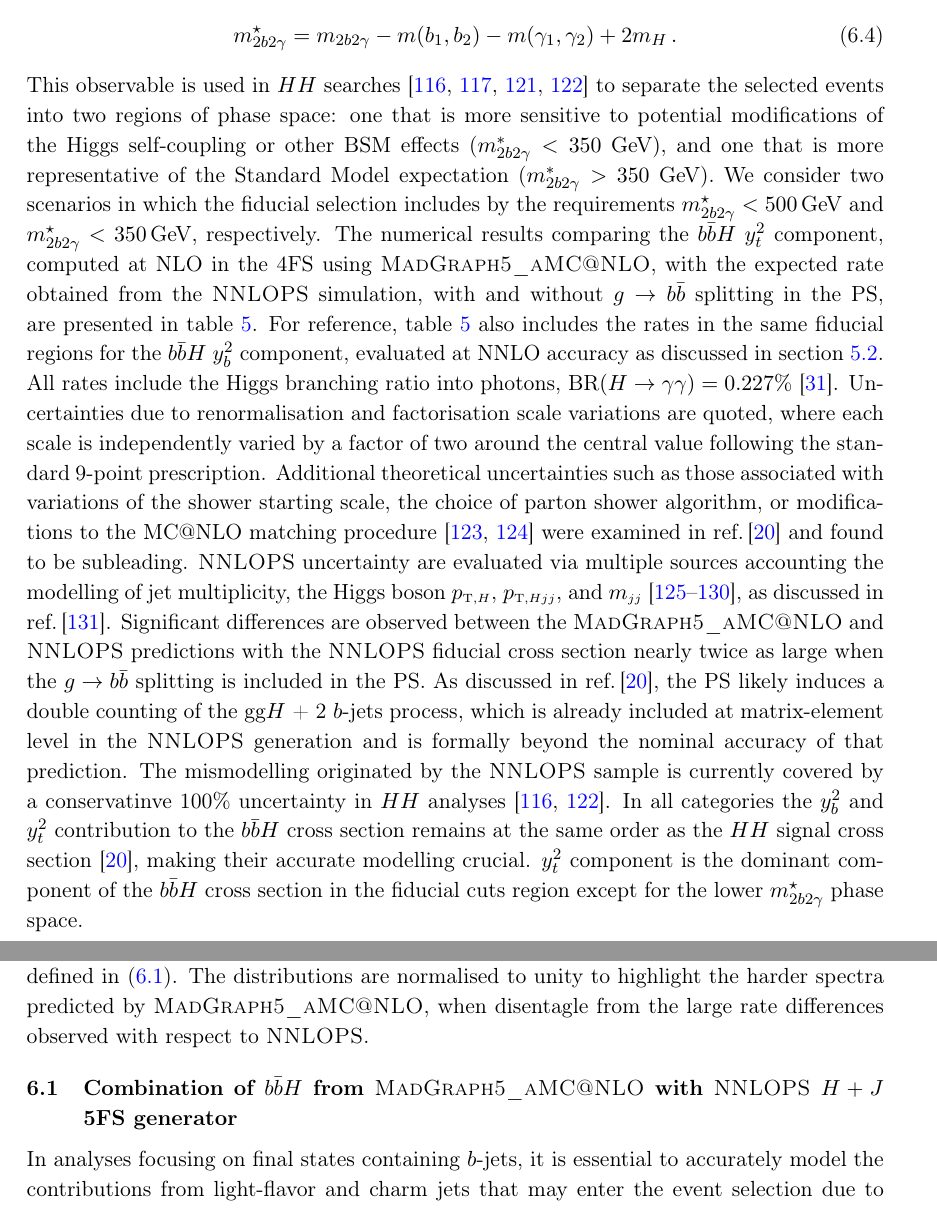
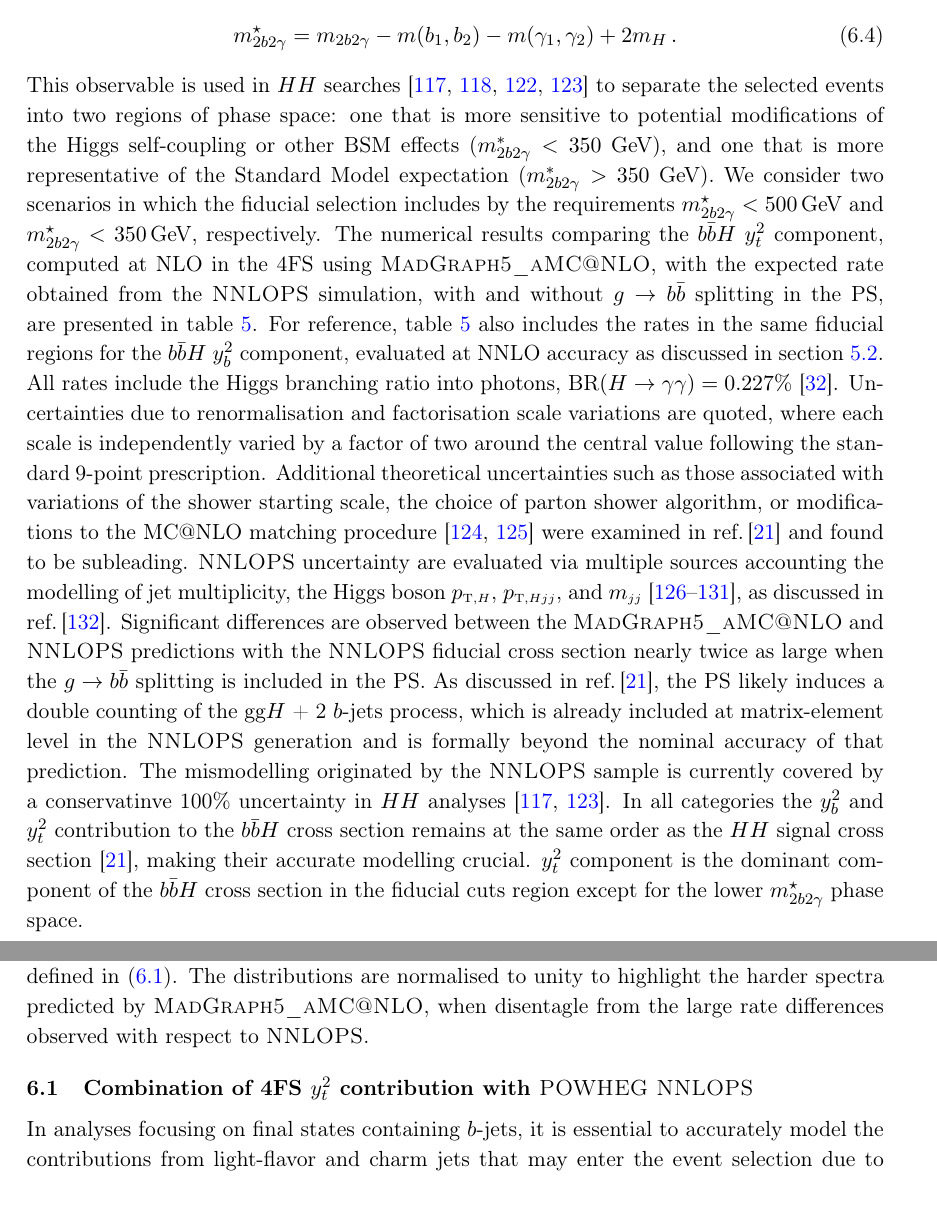
Before and after one commit to cbiello/Report5bbH, a LaTeX document (LHCHWG-bbh.tex): two parts of pages 24 and 25 of 43, joined at a grey line, cut so that both start at the same text. Compiled offline with pdfLaTeX.

Commit message:
fix to bibliography

```diff
--- a/LHCHWG-bbh.tex
+++ b/LHCHWG-bbh.tex
@@ -1041,8 +1041,8 @@ The presence of two $b$ jets and two photons satisfying the above requirements d
 \label{eq:mbbggs}
     \mbbggs = m_{2b2\gamma} - m(b_1,b_2) - m(\gamma_1,\gamma_2) + 2m_H \,.
 \end{equation}
-This observable is used in $HH$ searches~\cite{HDBS-2021-10,HDBS-2019-27,CMS-HIG-19-018,ATLAS:2025hhd} to separate the selected events into two regions of phase space: one that is more sensitive to potential modifications of the Higgs self-coupling or other BSM effects ($m_{2b2\gamma}^{*} < 350$~GeV), and one that is more representative of the Standard Model expectation ($m_{2b2\gamma}^{*} > 350$~GeV). We consider two scenarios in which the fiducial selection includes by the requirements $\mbbggs < 500$\,GeV and $\mbbggs < 350$\,GeV, respectively. The numerical results comparing the \bbH{} $y_t^2$ component, computed at NLO in the 4FS using {\sc MadGraph5\_aMC@NLO}, with the expected rate obtained from the {\sc NNLOPS} simulation, with and without $g\rightarrow b\bar{b}$ splitting in the PS, are presented in table~\ref{tab:XS-fid}. For reference, table~\ref{tab:XS-fid} also includes the rates in the same fiducial regions for the \bbH{} $y_b^2$ component, evaluated at NNLO accuracy as discussed in section~\ref{sec:bbH4FS}. All rates include the Higgs branching ratio into photons, $\textrm{BR}(H \to \gamma\gamma) = 0.227\%$~\cite{LHCHiggsCrossSectionWorkingGroup:2016ypw}. Uncertainties due to renormalisation and factorisation scale variations are quoted, where each scale is independently varied by a factor of two around the central value following the standard 9-point prescription. Additional theoretical uncertainties such as those associated with variations of the shower starting scale, the choice of parton shower algorithm, or modifications to the MC@NLO matching procedure~\cite{Frixione:2002ik,Frederix:2020trv} were examined in \citere{manzoni:2023qaf} and found to be subleading. {\sc NNLOPS} uncertainty
-are evaluated via multiple sources accounting the modelling of jet multiplicity, the Higgs boson $\ptH$, $\ptHjj$, and $\mjj$~\cite{deFlorian:2016spz,Liu:2013hba,Stewart:2013faa,Boughezal:2013oha,Stewart:2011cf,Gangal:2013nxa}, as discussed in \citere{ATLAS:2022tnm}.
+This observable is used in $HH$ searches~\cite{HDBS-2021-10,HDBS-2019-27,CMS-HIG-19-018,ATLAS:2025hhd} to separate the selected events into two regions of phase space: one that is more sensitive to potential modifications of the Higgs self-coupling or other BSM effects ($m_{2b2\gamma}^{*} < 350$~GeV), and one that is more representative of the Standard Model expectation ($m_{2b2\gamma}^{*} > 350$~GeV). We consider two scenarios in which the fiducial selection includes by the requirements $\mbbggs < 500$\,GeV and $\mbbggs < 350$\,GeV, respectively. The numerical results comparing the \bbH{} $y_t^2$ component, computed at NLO in the 4FS using {\sc MadGraph5\_aMC@NLO}, with the expected rate obtained from the {\sc NNLOPS} simulation, with and without $g\rightarrow b\bar{b}$ splitting in the PS, are presented in table~\ref{tab:XS-fid}. For reference, table~\ref{tab:XS-fid} also includes the rates in the same fiducial regions for the \bbH{} $y_b^2$ component, evaluated at NNLO accuracy as discussed in section~\ref{sec:bbH4FS}. All rates include the Higgs branching ratio into photons, $\textrm{BR}(H \to \gamma\gamma) = 0.227\%$~\cite{LHCHiggsCrossSectionWorkingGroup:2016ypw}. Uncertainties due to renormalisation and factorisation scale variations are quoted, where each scale is independently varied by a factor of two around the central value following the standard 9-point prescription. Additional theoretical uncertainties such as those associated with variations of the shower starting scale, the choice of parton shower algorithm, or modifications to the MC@NLO matching procedure~\cite{frixione:2002ik,frederix:2020trv} were examined in \citere{manzoni:2023qaf} and found to be subleading. {\sc NNLOPS} uncertainty
+are evaluated via multiple sources accounting the modelling of jet multiplicity, the Higgs boson $\ptH$, $\ptHjj$, and $\mjj$~\cite{deFlorian:2016spz,Liu:2013hba,stewart:2013faa,Boughezal:2013oha,Stewart:2011cf,Gangal:2013nxa}, as discussed in \citere{ATLAS:2022tnm}.
 %---------------Table------------------------------------------------------------------------------------------
 \begin{table}[ht!]
   \vspace*{0.3ex}
@@ -1118,7 +1118,7 @@ In all categories, the $y_b^2$ and $y_t^2$ contributions to the \bbH{} cross sec
 \end{center}
 \end{figure}
 
-\subsection{Combination of \bbH{} from {\sc MadGraph5\_aMC@NLO} with {\sc NNLOPS} $H+J$ 5FS generator}
+\subsection{Combination of 4FS $y_t^2$ contribution with {\sc POWHEG NNLOPS}}
 
 In analyses focusing on final states containing $b$-jets, it is essential to accurately model the contributions from light-flavor and charm jets that may enter the event selection due to mis-tagging. To facilitate the use of the {\sc MadGraph5\_aMC@NLO} sample in ATLAS physics studies while maintaining a realistic description of all jet flavor components, the $gg \to b\bar{b}H$ process is supplemented with the {\sc NNLOPS} $H + j$ sample. The {\sc NNLOPS} simulation includes the $gg \to H$ process accompanied by light-flavor and charm jets, which are not represented in the {\sc MadGraph5\_aMC@NLO} sample.
 
```
Also changed, not shown: LHCHWG-bbh.tex (6 more changed lines).
